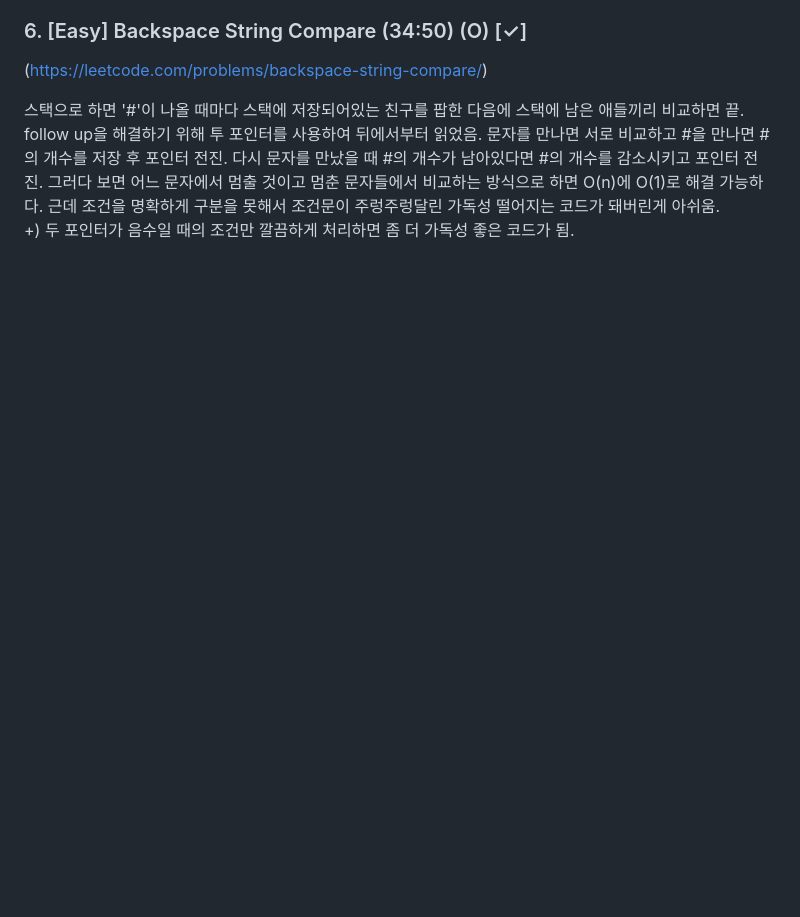
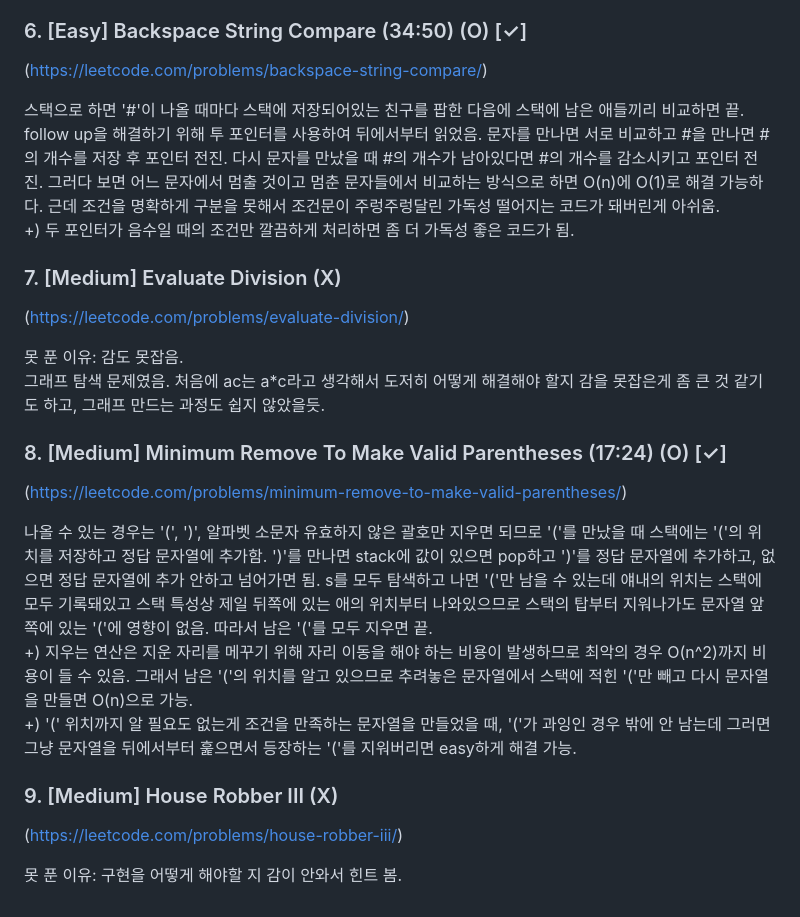
Before and after one commit to Doroddi/Doroddi.github.io, a Markdown page: coding-test/Week8.md, the part around the change. Rendered like a GitHub page; blank space fills up the shorter version.

```diff
--- a/coding-test/Week8.md
+++ b/coding-test/Week8.md
@@ -32,3 +32,21 @@ s에서 t로 매핑되는 문자를 해쉬맵에 기록. t에서도 s로 매핑
 
 스택으로 하면 '#'이 나올 때마다 스택에 저장되어있는 친구를 팝한 다음에 스택에 남은 애들끼리 비교하면 끝. follow up을 해결하기 위해 투 포인터를 사용하여 뒤에서부터 읽었음. 문자를 만나면 서로 비교하고 #을 만나면 #의 개수를 저장 후 포인터 전진. 다시 문자를 만났을 때 #의 개수가 남아있다면 #의 개수를 감소시키고 포인터 전진. 그러다 보면 어느 문자에서 멈출 것이고 멈춘 문자들에서 비교하는 방식으로 하면 O(n)에 O(1)로 해결 가능하다. 근데 조건을 명확하게 구분을 못해서 조건문이 주렁주렁달린 가독성 떨어지는 코드가 돼버린게 아쉬움.
 +) 두 포인터가 음수일 때의 조건만 깔끔하게 처리하면 좀 더 가독성 좋은 코드가 됨.
+
+### 7. [Medium] Evaluate Division (X)
+(https://leetcode.com/problems/evaluate-division/)
+
+못 푼 이유: 감도 못잡음.
+그래프 탐색 문제였음. 처음에 ac는 a*c라고 생각해서 도저히 어떻게 해결해야 할지 감을 못잡은게 좀 큰 것 같기도 하고, 그래프 만드는 과정도 쉽지 않았을듯.
+
+### 8. [Medium] Minimum Remove To Make Valid Parentheses (17:24) (O) [✓]
+(https://leetcode.com/problems/minimum-remove-to-make-valid-parentheses/)
+
+나올 수 있는 경우는 '(', ')', 알파벳 소문자 유효하지 않은 괄호만 지우면 되므로 '('를 만났을 때 스택에는 '('의 위치를 저장하고 정답 문자열에 추가함. ')'를 만나면 stack에 값이 있으면 pop하고 ')'를 정답 문자열에 추가하고, 없으면 정답 문자열에 추가 안하고 넘어가면 됨. s를 모두 탐색하고 나면 '('만 남을 수 있는데 얘내의 위치는 스택에 모두 기록돼있고 스택 특성상 제일 뒤쪽에 있는 애의 위치부터 나와있으므로 스택의 탑부터 지워나가도 문자열 앞쪽에 있는 '('에 영향이 없음. 따라서 남은 '('를 모두 지우면 끝.
++) 지우는 연산은 지운 자리를 메꾸기 위해 자리 이동을 해야 하는 비용이 발생하므로 최악의 경우 O(n^2)까지 비용이 들 수 있음. 그래서 남은 '('의 위치를 알고 있으므로 추려놓은 문자열에서 스택에 적힌 '('만 빼고 다시 문자열을 만들면 O(n)으로 가능.
++) '(' 위치까지 알 필요도 없는게 조건을 만족하는 문자열을 만들었을 때, '('가 과잉인 경우 밖에 안 남는데 그러면 그냥 문자열을 뒤에서부터 훑으면서 등장하는 '('를 지워버리면 easy하게 해결 가능.
+
+### 9. [Medium] House Robber III (X)
+(https://leetcode.com/problems/house-robber-iii/)
+
+못 푼 이유: 구현을 어떻게 해야할 지 감이 안와서 힌트 봄.
```
